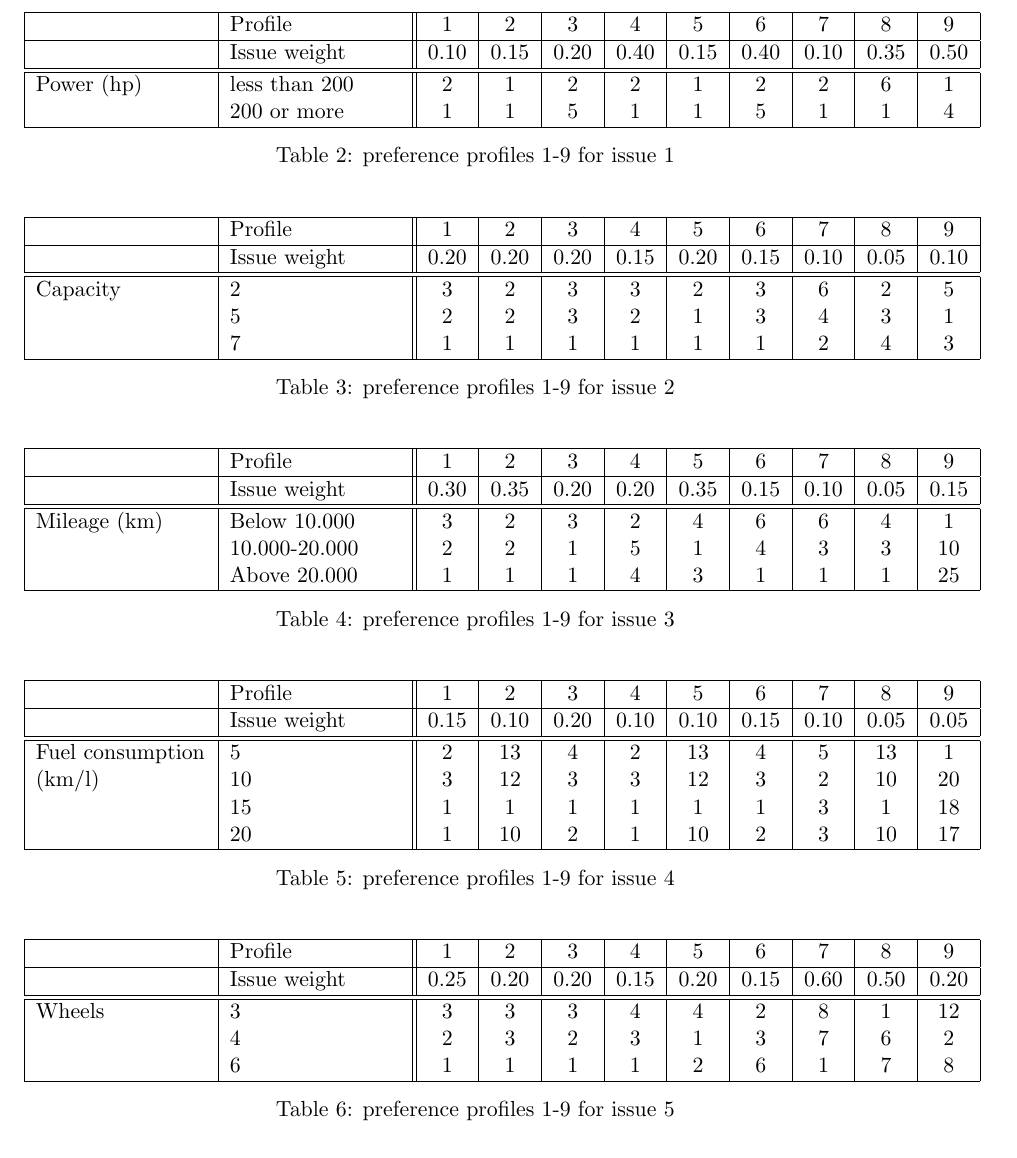
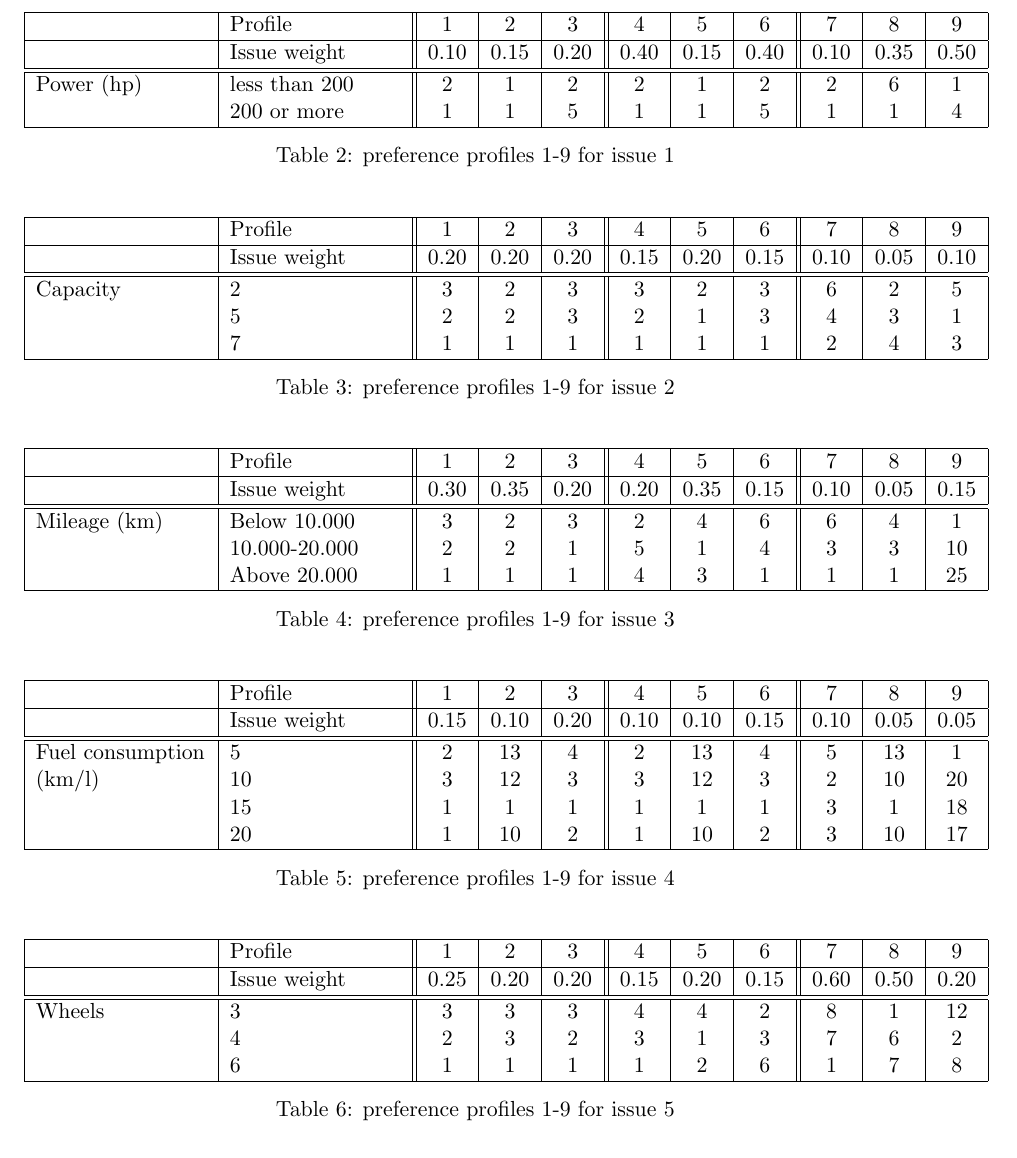
Before and after one commit to JWvanV/NegotiationAssignment, a LaTeX document (docs/report.tex): part of page 3 of 8, cut so that both start at the same text. Compiled offline with pdfLaTeX.

Commit message:
Add Lines to tables

```diff
--- a/docs/report.tex
+++ b/docs/report.tex
@@ -105,7 +105,7 @@ In this domain nine preference profiles are created in three sets of three each.
 \centering
 \caption{preference profiles 1-9 for issue 1}
 \label{tab:issue1}
-\begin{tabular}{|p{3cm}|p{3cm}||c|c|c|c|c|c|c|c|c|}
+\begin{tabular}{|p{3cm}|p{3cm}||c|c|c||c|c|c||c|c|c|}
 \hline
 &Profile & 1 & 2 & 3 & 4 & 5 & 6 & 7 & 8 & 9 \\
 \hline
@@ -145,7 +145,7 @@ Capacity & 2 & 3 & 2 &3 &3 &2 &3 &6 &2 &5 \\
 \centering
 \caption{preference profiles 1-9 for issue 3}
 \label{tab:issue3}
-\begin{tabular}{|p{3cm}|p{3cm}||c|c|c|c|c|c|c|c|c|}
+\begin{tabular}{|p{3cm}|p{3cm}||c|c|c||c|c|c||c|c|c|}
 \hline
 &Profile & 1 & 2 & 3 & 4 & 5 & 6 & 7 & 8 & 9 \\
 \hline
@@ -166,7 +166,7 @@ Mileage (km)
 \centering
 \caption{preference profiles 1-9 for issue 4}
 \label{tab:issue4}
-\begin{tabular}{|p{3cm}|p{3cm}||c|c|c|c|c|c|c|c|c|}
+\begin{tabular}{|p{3cm}|p{3cm}||c|c|c||c|c|c||c|c|c|}
 \hline
 &Profile & 1 & 2 & 3 & 4 & 5 & 6 & 7 & 8 & 9 \\
 \hline
@@ -187,7 +187,7 @@ Fuel consumption &5   & 2 & 13 &4 &2 &13 &4 &5 &13 &1  \\
 \centering
 \caption{preference profiles 1-9 for issue 5}
 \label{tab:issue5}
-\begin{tabular}{|p{3cm}|p{3cm}||c|c|c|c|c|c|c|c|c|}
+\begin{tabular}{|p{3cm}|p{3cm}||c|c|c||c|c|c||c|c|c|}
 \hline
 &Profile & 1 & 2 & 3 & 4 & 5 & 6 & 7 & 8 & 9 \\
 \hline
```
Also changed, not shown: docs/report.tex (2 more changed lines).
